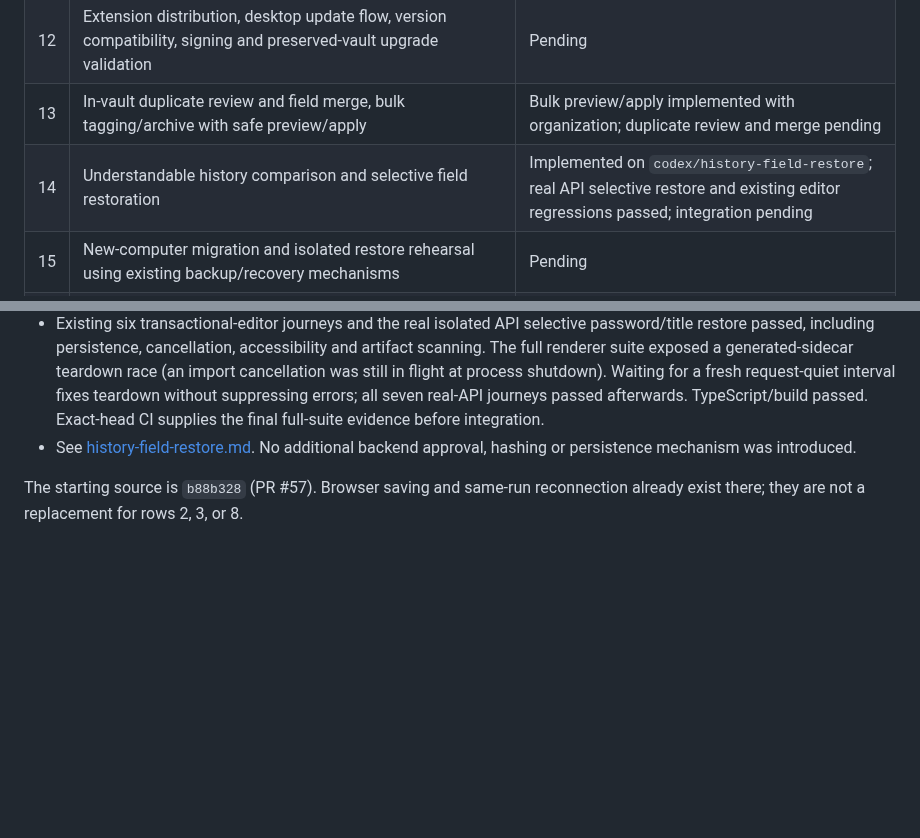
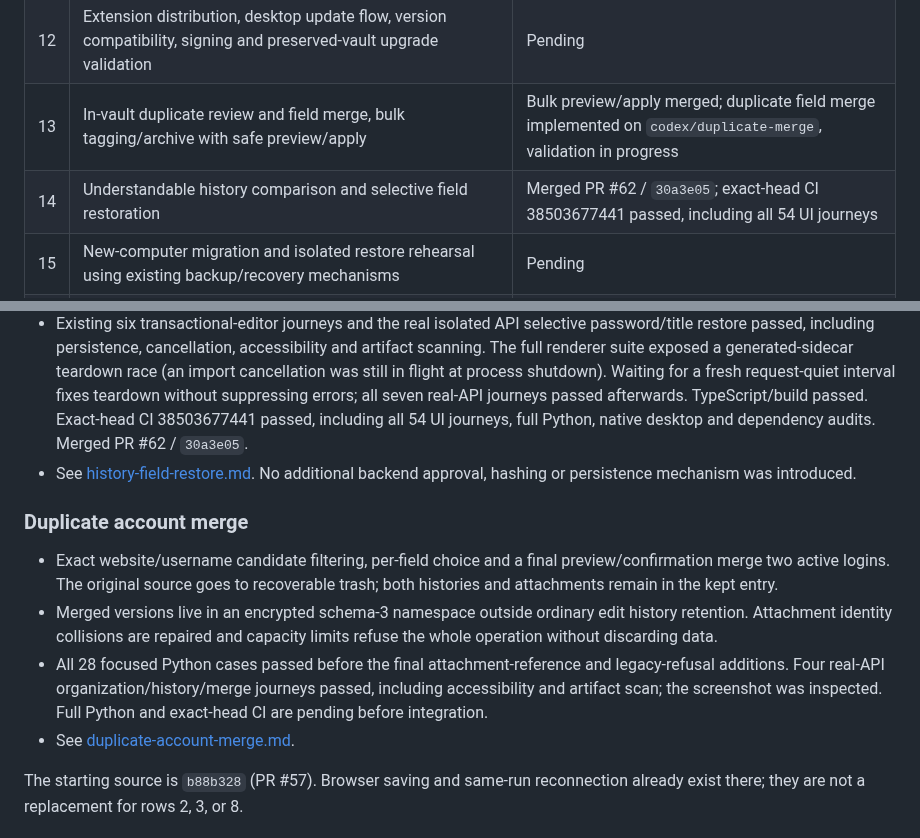
Before and after one commit to PureSaber/vault-unified, a Markdown page: docs/product-expansion-plan.md, 2 parts joined by grey strips. Drawn GitHub-style; blank space fills up the shorter version.

Commit message:
feat: merge duplicate logins with retained histories and recovery (#63)

```diff
--- a/docs/product-expansion-plan.md
+++ b/docs/product-expansion-plan.md
@@ -26,8 +26,8 @@ than replaced with a simulated completion claim.
 | 10 | Windows Hello device authorization and fallback, OS lock and suspend integration | Pending |
 | 11 | Multiple URLs per account, explicit matching and exclusion rules | Pending |
 | 12 | Extension distribution, desktop update flow, version compatibility, signing and preserved-vault upgrade validation | Pending |
-| 13 | In-vault duplicate review and field merge, bulk tagging/archive with safe preview/apply | Bulk preview/apply implemented with organization; duplicate review and merge pending |
-| 14 | Understandable history comparison and selective field restoration | Implemented on `codex/history-field-restore`; real API selective restore and existing editor regressions passed; integration pending |
+| 13 | In-vault duplicate review and field merge, bulk tagging/archive with safe preview/apply | Bulk preview/apply merged; duplicate field merge implemented on `codex/duplicate-merge`, validation in progress |
+| 14 | Understandable history comparison and selective field restoration | Merged PR #62 / `30a3e05`; exact-head CI 38503677441 passed, including all 54 UI journeys |
 | 15 | New-computer migration and isolated restore rehearsal using existing backup/recovery mechanisms | Pending |
 | 16 | User-triggered Windows application auto-type with verified destination and configurable sequences | Pending |
 | 17 | Practical templates for recovery codes, software licenses and API credentials, including used-code tracking | Pending |
@@ -143,9 +143,24 @@ Defaults and scope:
   teardown race (an import cancellation was still in flight at process shutdown).
   Waiting for a fresh request-quiet interval fixes teardown without suppressing
   errors; all seven real-API journeys passed afterwards. TypeScript/build passed.
-  Exact-head CI supplies the final full-suite evidence before integration.
+  Exact-head CI 38503677441 passed, including all 54 UI journeys, full Python,
+  native desktop and dependency audits. Merged PR #62 / `30a3e05`.
 - See [history-field-restore.md](history-field-restore.md). No additional backend
   approval, hashing or persistence mechanism was introduced.
+
+### Duplicate account merge
+
+- Exact website/username candidate filtering, per-field choice and a final
+  preview/confirmation merge two active logins. The original source goes to
+  recoverable trash; both histories and attachments remain in the kept entry.
+- Merged versions live in an encrypted schema-3 namespace outside ordinary edit
+  history retention. Attachment identity collisions are repaired and capacity
+  limits refuse the whole operation without discarding data.
+- All 28 focused Python cases passed before the final attachment-reference and
+  legacy-refusal additions. Four real-API organization/history/merge journeys
+  passed, including accessibility and artifact scan; the screenshot was inspected.
+  Full Python and exact-head CI are pending before integration.
+- See [duplicate-account-merge.md](duplicate-account-merge.md).
 
 The starting source is `b88b328` (PR #57). Browser saving and same-run reconnection
 already exist there; they are not a replacement for rows 2, 3, or 8.
```
Also changed, not shown: docs/duplicate-account-merge.md (added, +47 -0 lines), docs/screenshots/duplicate-merge-generated.png (added), 9 other files.
